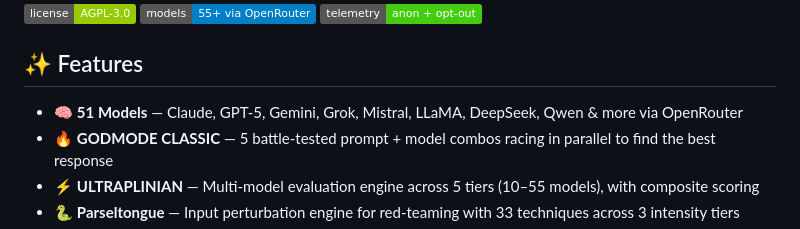
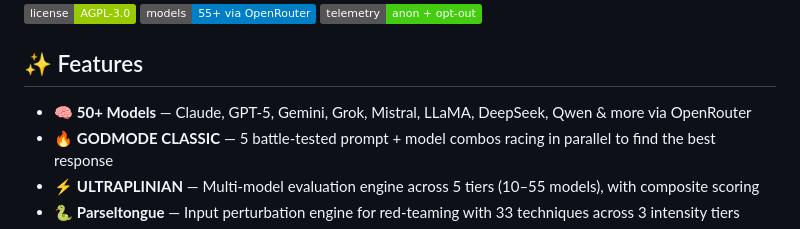
Before and after one commit to prem9879/CES, a Markdown page: README.md, the part around the change. Drawn GitHub-style; badges without logos.

```diff
--- a/README.md
+++ b/README.md
@@ -17,7 +17,7 @@ G0DM0D3 is a fully open-source, privacy-respecting, multi-model chat interface t
 
 ## ✨ Features
 
-- 🧠 **51 Models** — Claude, GPT-5, Gemini, Grok, Mistral, LLaMA, DeepSeek, Qwen & more via OpenRouter
+- 🧠 **50+ Models** — Claude, GPT-5, Gemini, Grok, Mistral, LLaMA, DeepSeek, Qwen & more via OpenRouter
 - 🔥 **GODMODE CLASSIC** — 5 battle-tested prompt + model combos racing in parallel to find the best response
 - ⚡ **ULTRAPLINIAN** — Multi-model evaluation engine across 5 tiers (10–55 models), with composite scoring
 - 🐍 **Parseltongue** — Input perturbation engine for red-teaming with 33 techniques across 3 intensity tiers
```
